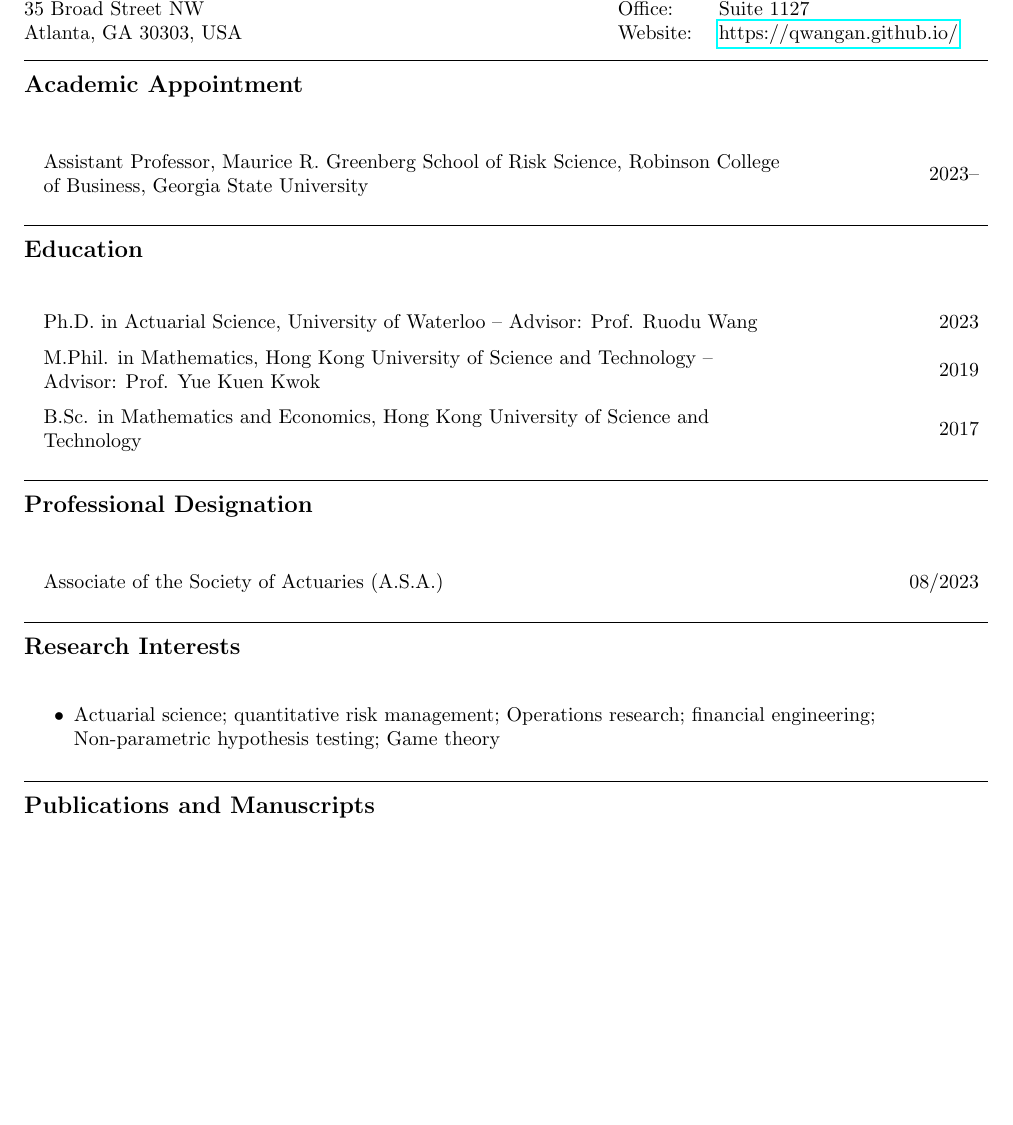
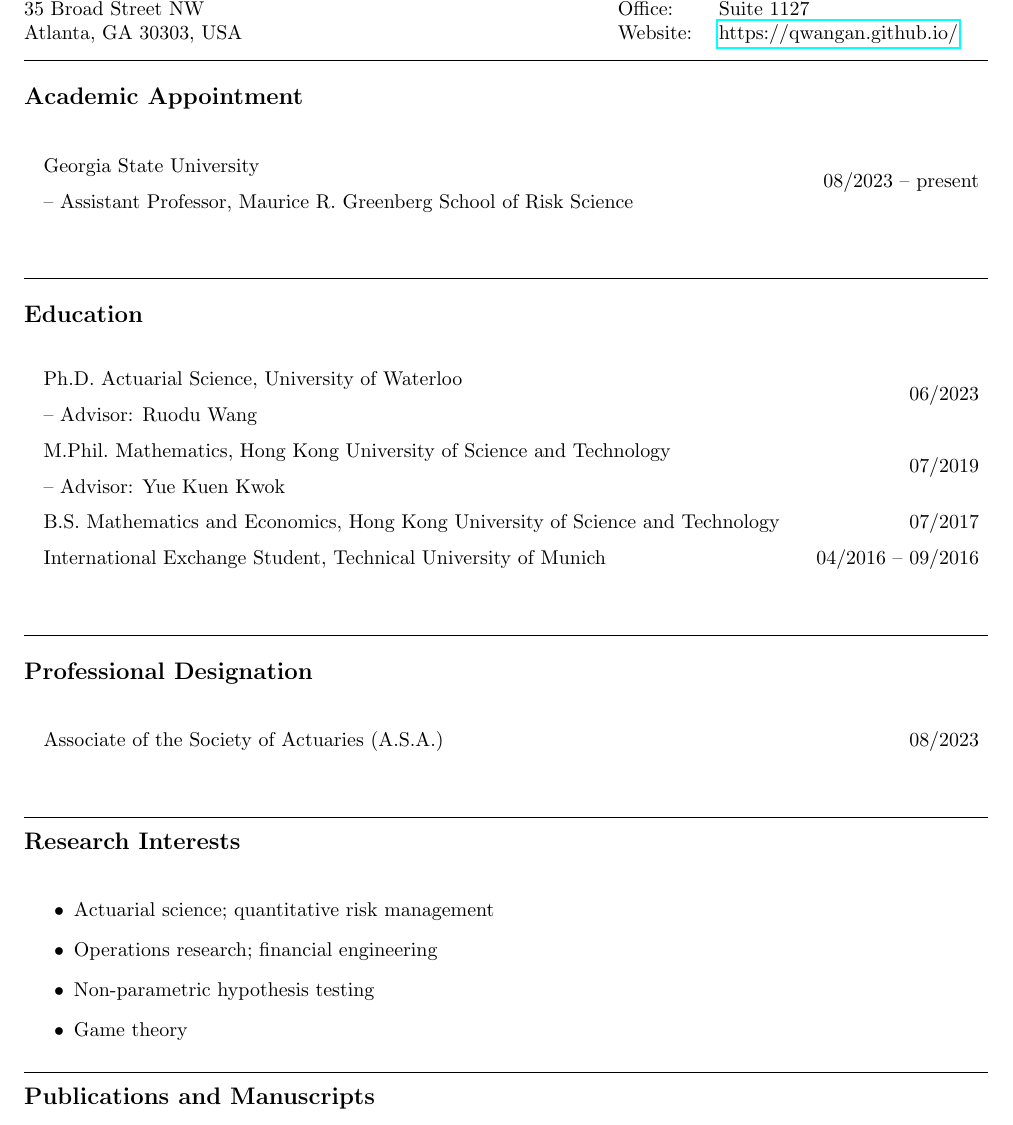
Before and after one commit to qwangan/qwangan.github.io, a LaTeX CV (cv-source/Curriculum_Vitae.tex): part of page 1 of 5, cut so that both start at the same text, the shorter picture padded with empty space. Compiled offline with pdfLaTeX.

Commit message:
Restore static CV background sections

```diff
--- a/cv-source/Curriculum_Vitae.tex
+++ b/cv-source/Curriculum_Vitae.tex
@@ -6,6 +6,7 @@
 \usepackage{float}
 \usepackage{array}
 \usepackage{hyperref}
+\usepackage{multirow}
 \urlstyle{same}
 \addtolength{\topmargin}{-6pc}
 \addtolength{\textheight}{10pc}
@@ -27,43 +28,53 @@
 \end{tabular}
 \medskip
 
-\rule[4pt]{17cm}{0.3pt}
+\rule[4pt]{17cm}{0.3pt}\\
 \medskip
 {\large \bf Academic Appointment}
 \medskip
 
+\begin{table}[H]
     \begin{center}
     \renewcommand{\arraystretch}{1.5}%
     \begin{tabular}{>{\raggedright}m{13cm}>{\raggedleft\arraybackslash} m{3.5cm}}
-Assistant Professor, Maurice R. Greenberg School of Risk Science, Robinson College of Business, Georgia State University & 2023--\\
+        Georgia State University & \multirow{2}{*}{08/2023 -- present}\\
+        -- Assistant Professor, Maurice R.~Greenberg School of Risk Science &
     \end{tabular}
     \end{center}
+    \end{table}
 
-\rule[4pt]{17cm}{0.3pt}
+\rule[4pt]{17cm}{0.3pt}\\
 \medskip
 {\large \bf Education}
 \medskip
 
+\begin{table}[H]
     \begin{center}
     \renewcommand{\arraystretch}{1.5}%
     \begin{tabular}{>{\raggedright}m{13cm}>{\raggedleft\arraybackslash} m{3.5cm}}
-Ph.D. in Actuarial Science, University of Waterloo -- Advisor: Prof. Ruodu Wang & 2023\\
-M.Phil. in Mathematics, Hong Kong University of Science and Technology -- Advisor: Prof. Yue Kuen Kwok & 2019\\
-B.Sc. in Mathematics and Economics, Hong Kong University of Science and Technology & 2017\\
+        Ph.D.~Actuarial Science, University of Waterloo & \multirow{2}{*}{06/2023}\\
+        -- Advisor: Ruodu Wang & \\
+        M.Phil.~Mathematics, Hong Kong University of Science and Technology & \multirow{2}{*}{07/2019}\\
+        -- Advisor: Yue Kuen Kwok & \\
+        B.S.~Mathematics and Economics, Hong Kong University of Science and Technology & 07/2017\\
+        International Exchange Student, Technical University of Munich & 04/2016 -- 09/2016
     \end{tabular}
     \end{center}
+    \end{table}
 
-\rule[4pt]{17cm}{0.3pt}
+\rule[4pt]{17cm}{0.3pt}\\
 \medskip
 {\large \bf Professional Designation}
 \medskip
 
+\begin{table}[H]
     \begin{center}
     \renewcommand{\arraystretch}{1.5}%
     \begin{tabular}{>{\raggedright}m{13cm}>{\raggedleft\arraybackslash} m{3.5cm}}
-Associate of the Society of Actuaries (A.S.A.) & 08/2023\\
+        Associate of the Society of Actuaries (A.S.A.) & 08/2023
     \end{tabular}
     \end{center}
+    \end{table}
 
 \rule[4pt]{17cm}{0.3pt}
 \medskip
@@ -71,7 +82,10 @@
 \medskip
 
 \begin{itemize}
-  \item Actuarial science; quantitative risk management; Operations research; financial engineering; Non-parametric hypothesis testing; Game theory
+  \item Actuarial science; quantitative risk management
+  \item Operations research; financial engineering
+  \item Non-parametric hypothesis testing
+  \item Game theory
 \end{itemize}
 
 \rule[4pt]{17cm}{0.3pt}
```
Also changed, not shown: .github/workflows/build-cv.yml (+1 -3 lines), README.md, files/Curriculum_Vitae.pdf, 4 other files. Lines whose indentation alone changed are shown as unchanged.
